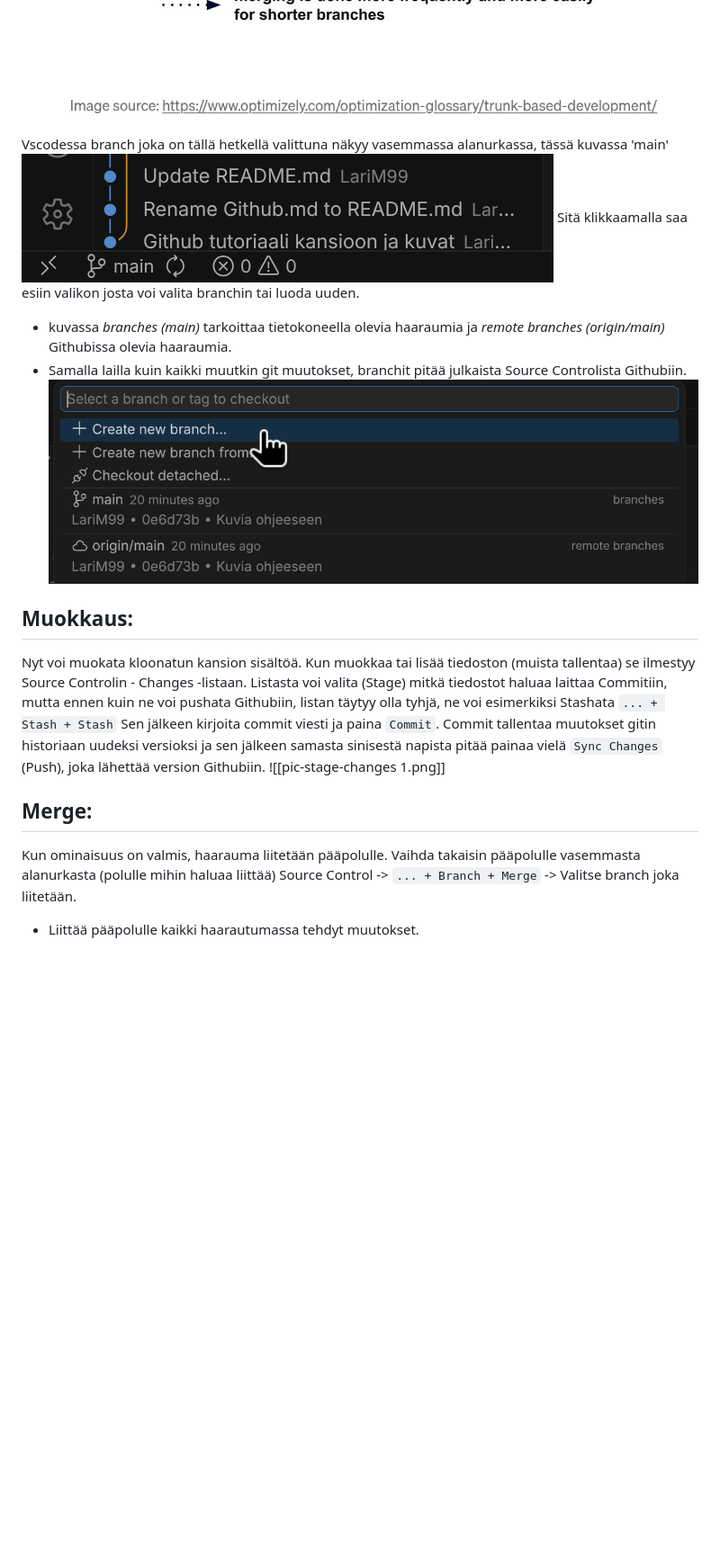
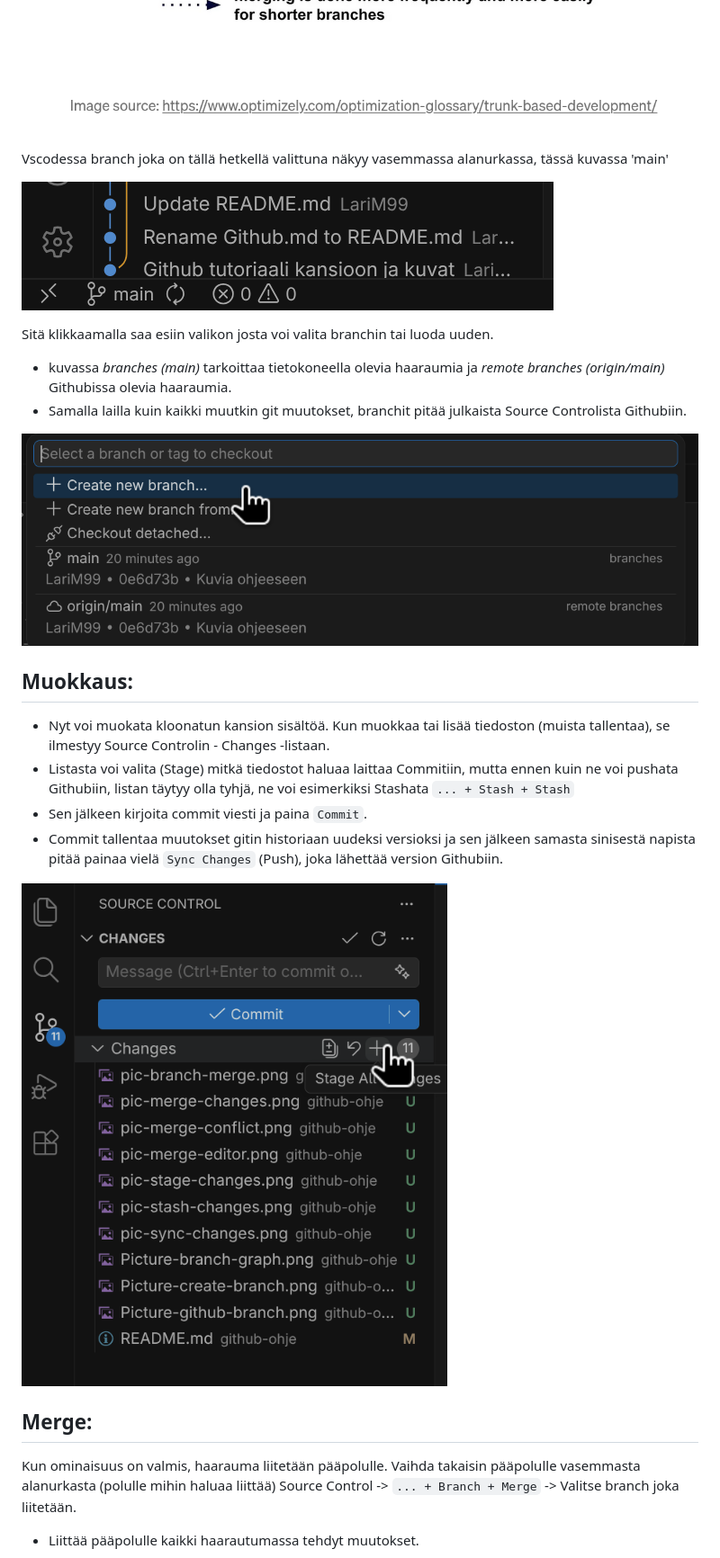
Before and after one commit to Severi621/Pesula-sovellus, a Markdown page: github-ohje/README.md, the part around one of its changes. Shown at 90% size. GitHub-like rendering; blank space fills up the shorter version.

```diff
--- a/github-ohje/README.md
+++ b/github-ohje/README.md
@@ -47,21 +63,33 @@ Branchit on haaraumia, jotka lähtee jostain git versiosta elämään omaa eläm
 ![](Picture-branch-graph.png)
+
 Vscodessa branch joka on tällä hetkellä valittuna näkyy vasemmassa alanurkassa, tässä kuvassa 'main'
+
 ![](pic-git-branch.png)
+
 Sitä klikkaamalla saa esiin valikon josta voi valita branchin tai luoda uuden.
 * kuvassa *branches (main)* tarkoittaa tietokoneella olevia haaraumia ja *remote branches (origin/main)* Githubissa olevia haaraumia.
 * Samalla lailla kuin kaikki muutkin git muutokset, branchit pitää julkaista Source Controlista Githubiin.
+
 ![](pic-create-branch.png)
 
 ## Muokkaus:
-Nyt voi muokata kloonatun kansion sisältöä. Kun muokkaa tai lisää tiedoston (muista tallentaa) se ilmestyy Source Controlin - Changes  -listaan.
-Listasta voi valita (Stage) mitkä tiedostot haluaa laittaa Commitiin, mutta ennen kuin ne voi pushata Githubiin, listan täytyy olla tyhjä, ne voi esimerkiksi Stashata `... + Stash + Stash`
-Sen jälkeen kirjoita commit viesti ja paina `Commit`.
-Commit tallentaa muutokset gitin historiaan uudeksi versioksi ja sen jälkeen samasta sinisestä napista pitää painaa vielä `Sync Changes` (Push), joka lähettää version Githubiin.
-![[pic-stage-changes 1.png]]
+- Nyt voi muokata kloonatun kansion sisältöä.
+Kun muokkaa tai lisää tiedoston (muista tallentaa),
+ se ilmestyy Source Controlin - Changes  -listaan.
+- Listasta voi valita (Stage) mitkä tiedostot haluaa laittaa Commitiin,
+ mutta ennen kuin ne voi pushata Githubiin, listan täytyy olla tyhjä,
+ ne voi esimerkiksi Stashata `... + Stash + Stash`
+- Sen jälkeen kirjoita commit viesti ja paina `Commit`.
+- Commit tallentaa muutokset gitin historiaan uudeksi versioksi
+ ja sen jälkeen samasta sinisestä napista pitää painaa vielä
+ `Sync Changes` (Push), joka lähettää version Githubiin.
+
+![](<pic-stage-changes 1.png>)
 
 ## Merge:
 Kun ominaisuus on valmis, haarauma liitetään pääpolulle.
 Vaihda takaisin pääpolulle vasemmasta alanurkasta (polulle mihin haluaa liittää)
 Source Control -> `... + Branch + Merge` -> Valitse branch joka liitetään.
 * Liittää pääpolulle kaikki haarautumassa tehdyt muutokset.
+
 ![](pic-branch-merge.png)
```
Also changed, not shown: other parts of github-ohje/README.md (+26 -5 lines).
